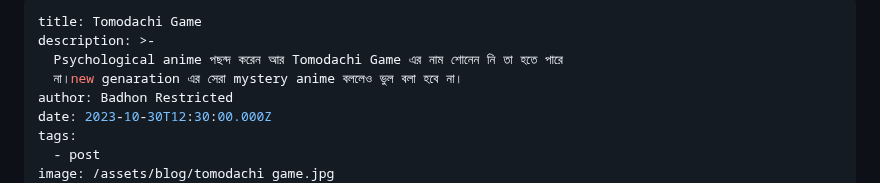
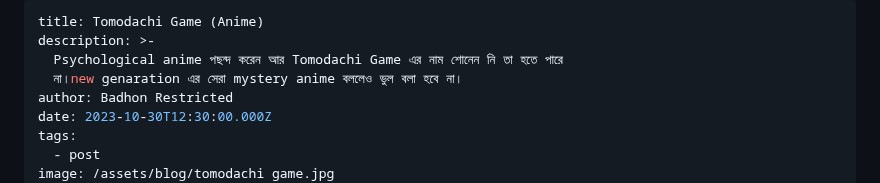
Before and after one commit to Zenran/BWT-Website, a Markdown page: src/blog/2023-03-tomodachi-game.md, the part around the change. Drawn GitHub-style.

Commit message:
Update Blog “2023-03-tomodachi-game”

```diff
--- a/src/blog/2023-03-tomodachi-game.md
+++ b/src/blog/2023-03-tomodachi-game.md
@@ -1,5 +1,5 @@
 ---
-title: Tomodachi Game
+title: Tomodachi Game (Anime)
 description: >-
   Psychological anime পছন্দ করেন আর Tomodachi Game এর নাম শোনেন নি তা হতে পারে
   না।new genaration এর সেরা mystery anime বললেও ভুল বলা হবে না।
```
